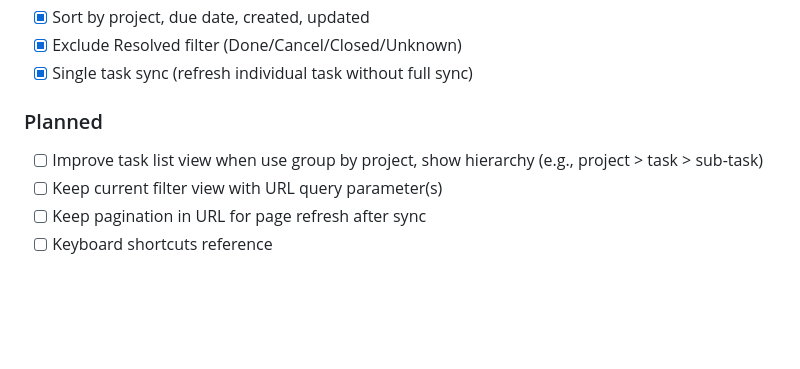
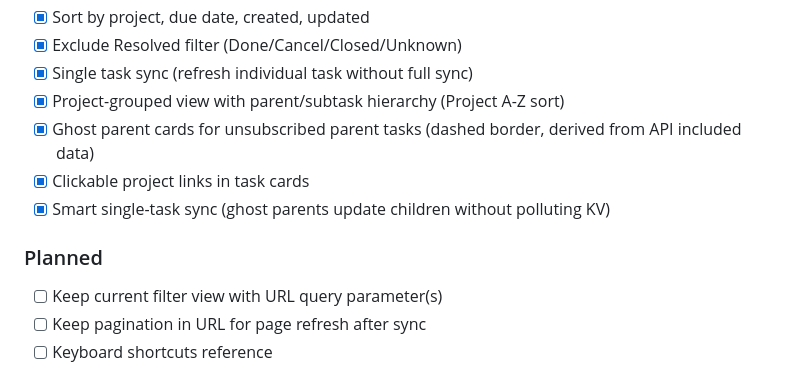
Before and after one commit to benjaminv/better-productive, a Markdown page: README.md, the part around the change. Drawn GitHub-style; blank space fills up the shorter version.

Commit message:
docs: update roadmap for v0.8.0
Co-Authored-By: Claude Opus 4.6 <noreply@anthropic.com>

```diff
--- a/README.md
+++ b/README.md
@@ -223,9 +223,12 @@ MIT License - see [LICENSE](LICENSE) for details.
 - [x] Sort by project, due date, created, updated
 - [x] Exclude Resolved filter (Done/Cancel/Closed/Unknown)
 - [x] Single task sync (refresh individual task without full sync)
+- [x] Project-grouped view with parent/subtask hierarchy (Project A-Z sort)
+- [x] Ghost parent cards for unsubscribed parent tasks (dashed border, derived from API included data)
+- [x] Clickable project links in task cards
+- [x] Smart single-task sync (ghost parents update children without polluting KV)
 
 ### Planned
-- [ ] Improve task list view when use group by project, show hierarchy (e.g., project > task > sub-task)
 - [ ] Keep current filter view with URL query parameter(s)
 - [ ] Keep pagination in URL for page refresh after sync
 - [ ] Keyboard shortcuts reference
```
